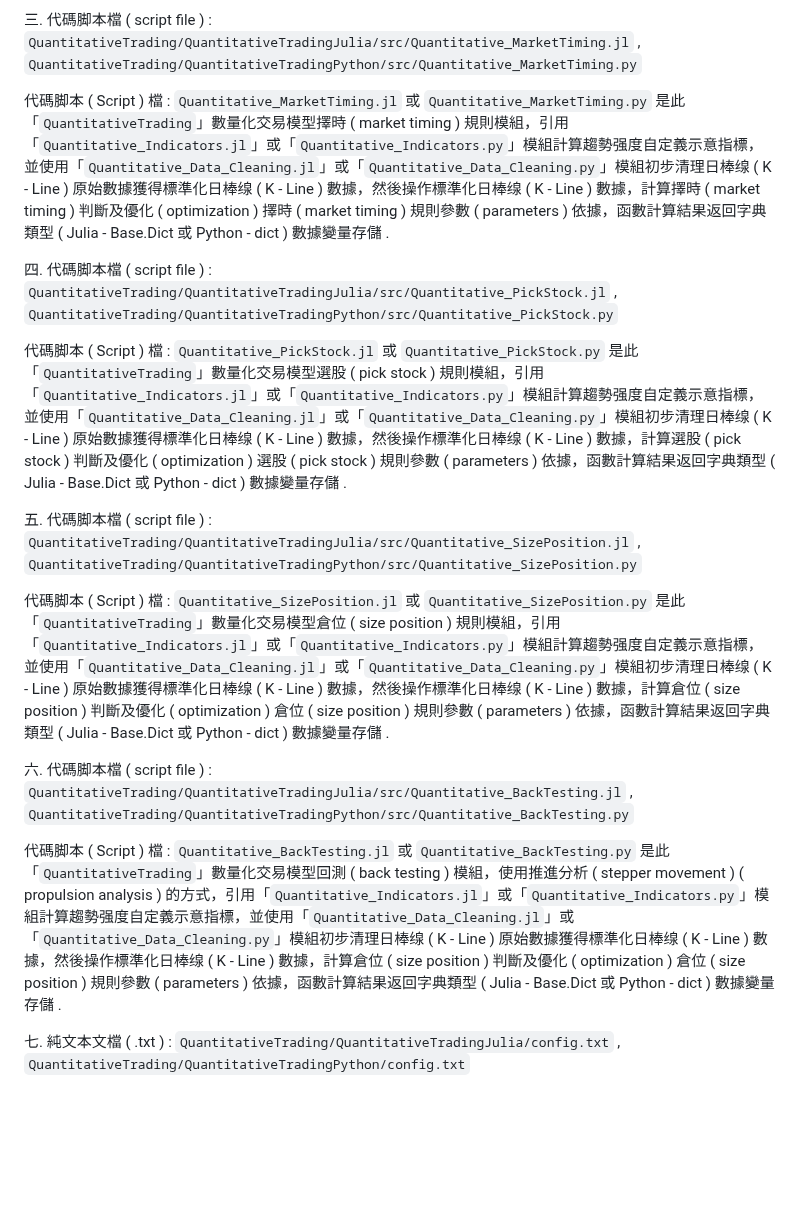
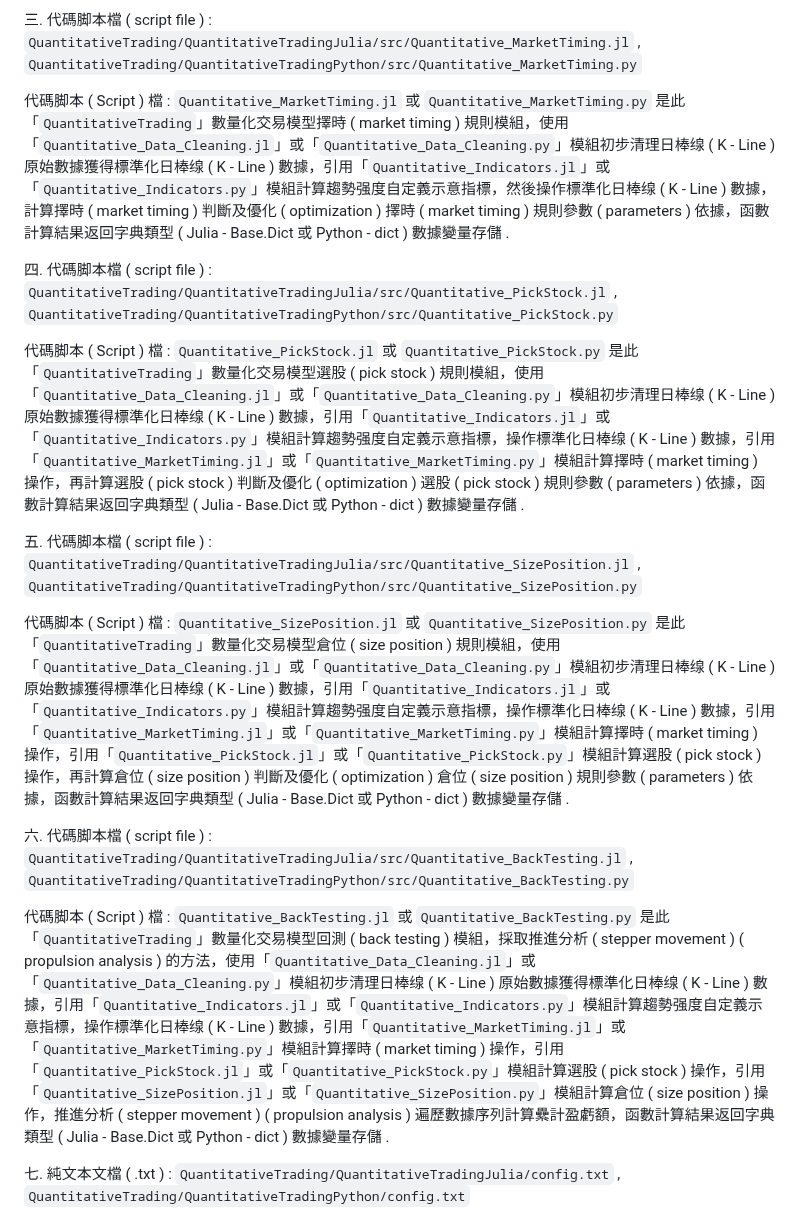
Before and after one commit to Orca023/QuantitativeTrading, a Markdown page: README.md, the part around the change. Drawn GitHub-style; blank space fills up the shorter version.

```diff
--- a/README.md
+++ b/README.md
@@ -48,19 +48,19 @@
 
 三. 代碼脚本檔 ( script file ) : `QuantitativeTrading/QuantitativeTradingJulia/src/Quantitative_MarketTiming.jl` , `QuantitativeTrading/QuantitativeTradingPython/src/Quantitative_MarketTiming.py`
 
-代碼脚本 ( Script ) 檔 : `Quantitative_MarketTiming.jl` 或 `Quantitative_MarketTiming.py` 是此「`QuantitativeTrading`」數量化交易模型擇時 ( market timing ) 規則模組，引用「`Quantitative_Indicators.jl`」或「`Quantitative_Indicators.py`」模組計算趨勢强度自定義示意指標，並使用「`Quantitative_Data_Cleaning.jl`」或「`Quantitative_Data_Cleaning.py`」模組初步清理日棒缐 ( K - Line ) 原始數據獲得標準化日棒缐 ( K - Line ) 數據，然後操作標準化日棒缐 ( K - Line ) 數據，計算擇時 ( market timing ) 判斷及優化 ( optimization ) 擇時 ( market timing ) 規則參數 ( parameters ) 依據，函數計算結果返回字典類型 ( Julia - Base.Dict 或 Python - dict ) 數據變量存儲 .
+代碼脚本 ( Script ) 檔 : `Quantitative_MarketTiming.jl` 或 `Quantitative_MarketTiming.py` 是此「`QuantitativeTrading`」數量化交易模型擇時 ( market timing ) 規則模組，使用「`Quantitative_Data_Cleaning.jl`」或「`Quantitative_Data_Cleaning.py`」模組初步清理日棒缐 ( K - Line ) 原始數據獲得標準化日棒缐 ( K - Line ) 數據，引用「`Quantitative_Indicators.jl`」或「`Quantitative_Indicators.py`」模組計算趨勢强度自定義示意指標，然後操作標準化日棒缐 ( K - Line ) 數據，計算擇時 ( market timing ) 判斷及優化 ( optimization ) 擇時 ( market timing ) 規則參數 ( parameters ) 依據，函數計算結果返回字典類型 ( Julia - Base.Dict 或 Python - dict ) 數據變量存儲 .
 
 四. 代碼脚本檔 ( script file ) : `QuantitativeTrading/QuantitativeTradingJulia/src/Quantitative_PickStock.jl` , `QuantitativeTrading/QuantitativeTradingPython/src/Quantitative_PickStock.py`
 
-代碼脚本 ( Script ) 檔 : `Quantitative_PickStock.jl` 或 `Quantitative_PickStock.py` 是此「`QuantitativeTrading`」數量化交易模型選股 ( pick stock ) 規則模組，引用「`Quantitative_Indicators.jl`」或「`Quantitative_Indicators.py`」模組計算趨勢强度自定義示意指標，並使用「`Quantitative_Data_Cleaning.jl`」或「`Quantitative_Data_Cleaning.py`」模組初步清理日棒缐 ( K - Line ) 原始數據獲得標準化日棒缐 ( K - Line ) 數據，然後操作標準化日棒缐 ( K - Line ) 數據，計算選股 ( pick stock ) 判斷及優化 ( optimization ) 選股 ( pick stock ) 規則參數 ( parameters ) 依據，函數計算結果返回字典類型 ( Julia - Base.Dict 或 Python - dict ) 數據變量存儲 .
+代碼脚本 ( Script ) 檔 : `Quantitative_PickStock.jl` 或 `Quantitative_PickStock.py` 是此「`QuantitativeTrading`」數量化交易模型選股 ( pick stock ) 規則模組，使用「`Quantitative_Data_Cleaning.jl`」或「`Quantitative_Data_Cleaning.py`」模組初步清理日棒缐 ( K - Line ) 原始數據獲得標準化日棒缐 ( K - Line ) 數據，引用「`Quantitative_Indicators.jl`」或「`Quantitative_Indicators.py`」模組計算趨勢强度自定義示意指標，操作標準化日棒缐 ( K - Line ) 數據，引用「`Quantitative_MarketTiming.jl`」或「`Quantitative_MarketTiming.py`」模組計算擇時 ( market timing ) 操作，再計算選股 ( pick stock ) 判斷及優化 ( optimization ) 選股 ( pick stock ) 規則參數 ( parameters ) 依據，函數計算結果返回字典類型 ( Julia - Base.Dict 或 Python - dict ) 數據變量存儲 .
 
 五. 代碼脚本檔 ( script file ) : `QuantitativeTrading/QuantitativeTradingJulia/src/Quantitative_SizePosition.jl` , `QuantitativeTrading/QuantitativeTradingPython/src/Quantitative_SizePosition.py`
 
-代碼脚本 ( Script ) 檔 : `Quantitative_SizePosition.jl` 或 `Quantitative_SizePosition.py` 是此「`QuantitativeTrading`」數量化交易模型倉位 ( size position ) 規則模組，引用「`Quantitative_Indicators.jl`」或「`Quantitative_Indicators.py`」模組計算趨勢强度自定義示意指標，並使用「`Quantitative_Data_Cleaning.jl`」或「`Quantitative_Data_Cleaning.py`」模組初步清理日棒缐 ( K - Line ) 原始數據獲得標準化日棒缐 ( K - Line ) 數據，然後操作標準化日棒缐 ( K - Line ) 數據，計算倉位 ( size position ) 判斷及優化 ( optimization ) 倉位 ( size position ) 規則參數 ( parameters ) 依據，函數計算結果返回字典類型 ( Julia - Base.Dict 或 Python - dict ) 數據變量存儲 .
+代碼脚本 ( Script ) 檔 : `Quantitative_SizePosition.jl` 或 `Quantitative_SizePosition.py` 是此「`QuantitativeTrading`」數量化交易模型倉位 ( size position ) 規則模組，使用「`Quantitative_Data_Cleaning.jl`」或「`Quantitative_Data_Cleaning.py`」模組初步清理日棒缐 ( K - Line ) 原始數據獲得標準化日棒缐 ( K - Line ) 數據，引用「`Quantitative_Indicators.jl`」或「`Quantitative_Indicators.py`」模組計算趨勢强度自定義示意指標，操作標準化日棒缐 ( K - Line ) 數據，引用「`Quantitative_MarketTiming.jl`」或「`Quantitative_MarketTiming.py`」模組計算擇時 ( market timing ) 操作，引用「`Quantitative_PickStock.jl`」或「`Quantitative_PickStock.py`」模組計算選股 ( pick stock ) 操作，再計算倉位 ( size position ) 判斷及優化 ( optimization ) 倉位 ( size position ) 規則參數 ( parameters ) 依據，函數計算結果返回字典類型 ( Julia - Base.Dict 或 Python - dict ) 數據變量存儲 .
 
 六. 代碼脚本檔 ( script file ) : `QuantitativeTrading/QuantitativeTradingJulia/src/Quantitative_BackTesting.jl` , `QuantitativeTrading/QuantitativeTradingPython/src/Quantitative_BackTesting.py`
 
-代碼脚本 ( Script ) 檔 : `Quantitative_BackTesting.jl` 或 `Quantitative_BackTesting.py` 是此「`QuantitativeTrading`」數量化交易模型回測 ( back testing ) 模組，使用推進分析 ( stepper movement ) ( propulsion analysis ) 的方式，引用「`Quantitative_Indicators.jl`」或「`Quantitative_Indicators.py`」模組計算趨勢强度自定義示意指標，並使用「`Quantitative_Data_Cleaning.jl`」或「`Quantitative_Data_Cleaning.py`」模組初步清理日棒缐 ( K - Line ) 原始數據獲得標準化日棒缐 ( K - Line ) 數據，然後操作標準化日棒缐 ( K - Line ) 數據，計算倉位 ( size position ) 判斷及優化 ( optimization ) 倉位 ( size position ) 規則參數 ( parameters ) 依據，函數計算結果返回字典類型 ( Julia - Base.Dict 或 Python - dict ) 數據變量存儲 .
+代碼脚本 ( Script ) 檔 : `Quantitative_BackTesting.jl` 或 `Quantitative_BackTesting.py` 是此「`QuantitativeTrading`」數量化交易模型回測 ( back testing ) 模組，採取推進分析 ( stepper movement ) ( propulsion analysis ) 的方法，使用「`Quantitative_Data_Cleaning.jl`」或「`Quantitative_Data_Cleaning.py`」模組初步清理日棒缐 ( K - Line ) 原始數據獲得標準化日棒缐 ( K - Line ) 數據，引用「`Quantitative_Indicators.jl`」或「`Quantitative_Indicators.py`」模組計算趨勢强度自定義示意指標，操作標準化日棒缐 ( K - Line ) 數據，引用「`Quantitative_MarketTiming.jl`」或「`Quantitative_MarketTiming.py`」模組計算擇時 ( market timing ) 操作，引用「`Quantitative_PickStock.jl`」或「`Quantitative_PickStock.py`」模組計算選股 ( pick stock ) 操作，引用「`Quantitative_SizePosition.jl`」或「`Quantitative_SizePosition.py`」模組計算倉位 ( size position ) 操作，推進分析 ( stepper movement ) ( propulsion analysis ) 遍歷數據序列計算纍計盈虧額，函數計算結果返回字典類型 ( Julia - Base.Dict 或 Python - dict ) 數據變量存儲 .
 
 七. 純文本文檔 ( .txt ) : `QuantitativeTrading/QuantitativeTradingJulia/config.txt` , `QuantitativeTrading/QuantitativeTradingPython/config.txt`
 
```
